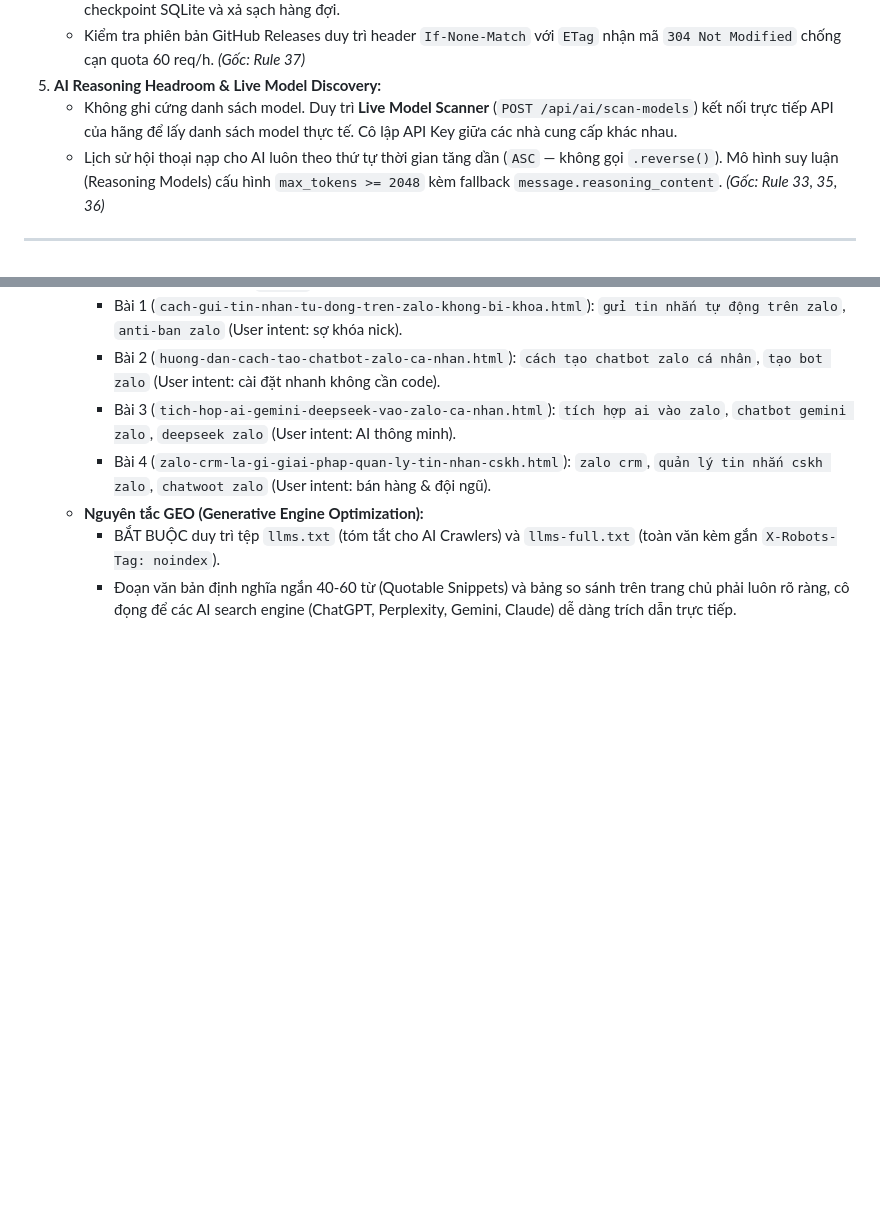
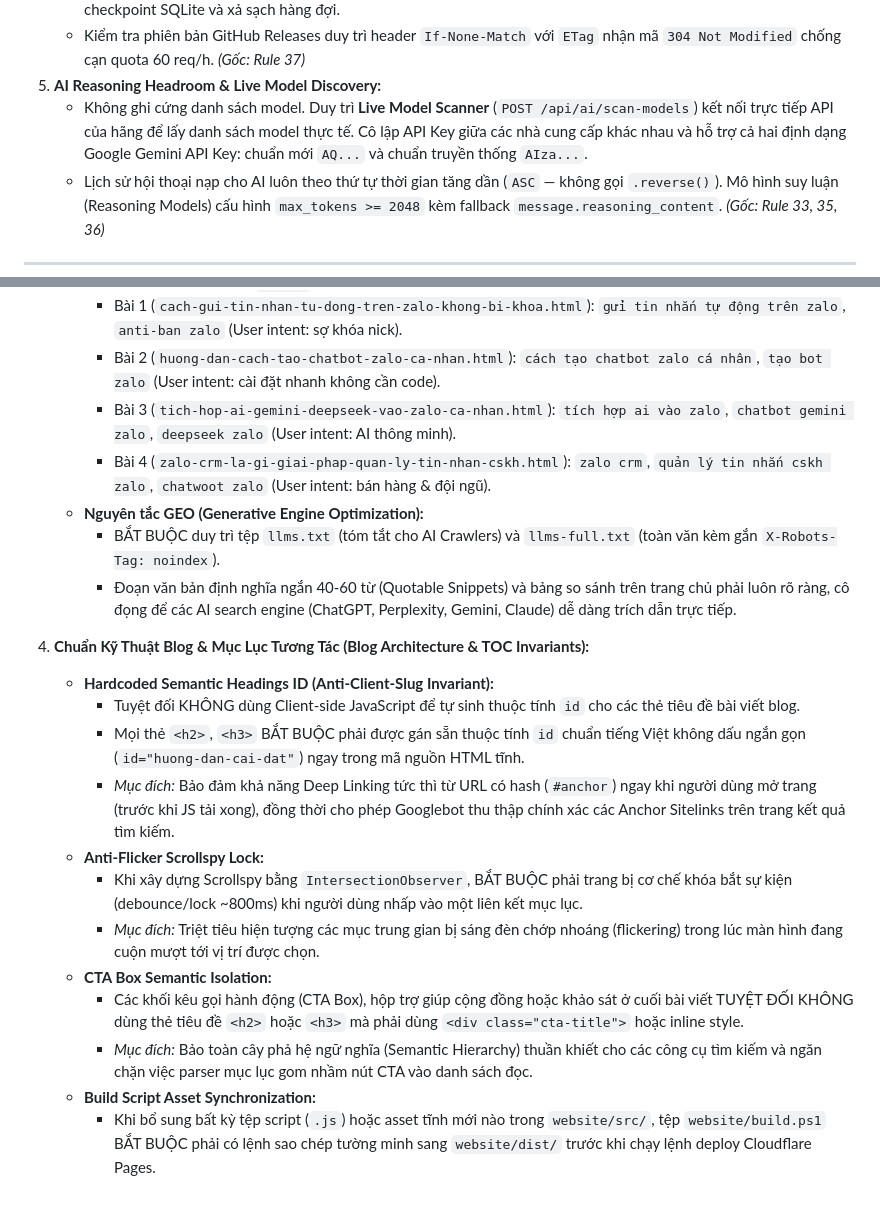
Before and after one commit to aizaloapp/zalo-flow, a Markdown page: AGENTS.md, 2 parts joined by grey strips. Drawn GitHub-style; blank space fills up the shorter version.

Commit message:
docs(rules): add blog architecture & static deep-link invariants to AGENTS.md

```diff
--- a/AGENTS.md
+++ b/AGENTS.md
@@ -100,7 +100,7 @@
    - Triệt tiêu lỗi khóa tệp Windows (`EBUSY`): Tiến trình Express/Node.js không bao giờ tự chạy `git pull` đè lên chính mình. Luôn phân tách bằng tiến trình con tách rời (`bin/standalone-updater.mjs` với `detached: true`) sau khi đã checkpoint SQLite và xả sạch hàng đợi.
    - Kiểm tra phiên bản GitHub Releases duy trì header `If-None-Match` với `ETag` nhận mã `304 Not Modified` chống cạn quota 60 req/h. *(Gốc: Rule 37)*
 5. **AI Reasoning Headroom & Live Model Discovery:**
-   - Không ghi cứng danh sách model. Duy trì **Live Model Scanner** (`POST /api/ai/scan-models`) kết nối trực tiếp API của hãng để lấy danh sách model thực tế. Cô lập API Key giữa các nhà cung cấp khác nhau.
+   - Không ghi cứng danh sách model. Duy trì **Live Model Scanner** (`POST /api/ai/scan-models`) kết nối trực tiếp API của hãng để lấy danh sách model thực tế. Cô lập API Key giữa các nhà cung cấp khác nhau và hỗ trợ cả hai định dạng Google Gemini API Key: chuẩn mới `AQ...` và chuẩn truyền thống `AIza...`.
    - Lịch sử hội thoại nạp cho AI luôn theo thứ tự thời gian tăng dần (`ASC` — không gọi `.reverse()`). Mô hình suy luận (Reasoning Models) cấu hình `max_tokens >= 2048` kèm fallback `message.reasoning_content`. *(Gốc: Rule 33, 35, 36)*
 
 ---
@@ -137,3 +137,17 @@
    - **Nguyên tắc GEO (Generative Engine Optimization):**
      - BẮT BUỘC duy trì tệp `llms.txt` (tóm tắt cho AI Crawlers) và `llms-full.txt` (toàn văn kèm gắn `X-Robots-Tag: noindex`).
      - Đoạn văn bản định nghĩa ngắn 40-60 từ (Quotable Snippets) và bảng so sánh trên trang chủ phải luôn rõ ràng, cô đọng để các AI search engine (ChatGPT, Perplexity, Gemini, Claude) dễ dàng trích dẫn trực tiếp.
+
+4. **Chuẩn Kỹ Thuật Blog & Mục Lục Tương Tác (Blog Architecture & TOC Invariants):**
+   - **Hardcoded Semantic Headings ID (Anti-Client-Slug Invariant):**
+     - Tuyệt đối KHÔNG dùng Client-side JavaScript để tự sinh thuộc tính `id` cho các thẻ tiêu đề bài viết blog.
+     - Mọi thẻ `<h2>`, `<h3>` BẮT BUỘC phải được gán sẵn thuộc tính `id` chuẩn tiếng Việt không dấu ngắn gọn (`id="huong-dan-cai-dat"`) ngay trong mã nguồn HTML tĩnh.
+     - *Mục đích:* Bảo đảm khả năng Deep Linking tức thì từ URL có hash (`#anchor`) ngay khi người dùng mở trang (trước khi JS tải xong), đồng thời cho phép Googlebot thu thập chính xác các Anchor Sitelinks trên trang kết quả tìm kiếm.
+   - **Anti-Flicker Scrollspy Lock:**
+     - Khi xây dựng Scrollspy bằng `IntersectionObserver`, BẮT BUỘC phải trang bị cơ chế khóa bắt sự kiện (debounce/lock ~800ms) khi người dùng nhấp vào một liên kết mục lục.
+     - *Mục đích:* Triệt tiêu hiện tượng các mục trung gian bị sáng đèn chớp nhoáng (flickering) trong lúc màn hình đang cuộn mượt tới vị trí được chọn.
+   - **CTA Box Semantic Isolation:**
+     - Các khối kêu gọi hành động (CTA Box), hộp trợ giúp cộng đồng hoặc khảo sát ở cuối bài viết TUYỆT ĐỐI KHÔNG dùng thẻ tiêu đề `<h2>` hoặc `<h3>` mà phải dùng `<div class="cta-title">` hoặc inline style.
+     - *Mục đích:* Bảo toàn cây phả hệ ngữ nghĩa (Semantic Hierarchy) thuần khiết cho các công cụ tìm kiếm và ngăn chặn việc parser mục lục gom nhầm nút CTA vào danh sách đọc.
+   - **Build Script Asset Synchronization:**
+     - Khi bổ sung bất kỳ tệp script (`.js`) hoặc asset tĩnh mới nào trong `website/src/`, tệp `website/build.ps1` BẮT BUỘC phải có lệnh sao chép tường minh sang `website/dist/` trước khi chạy lệnh deploy Cloudflare Pages.
```
